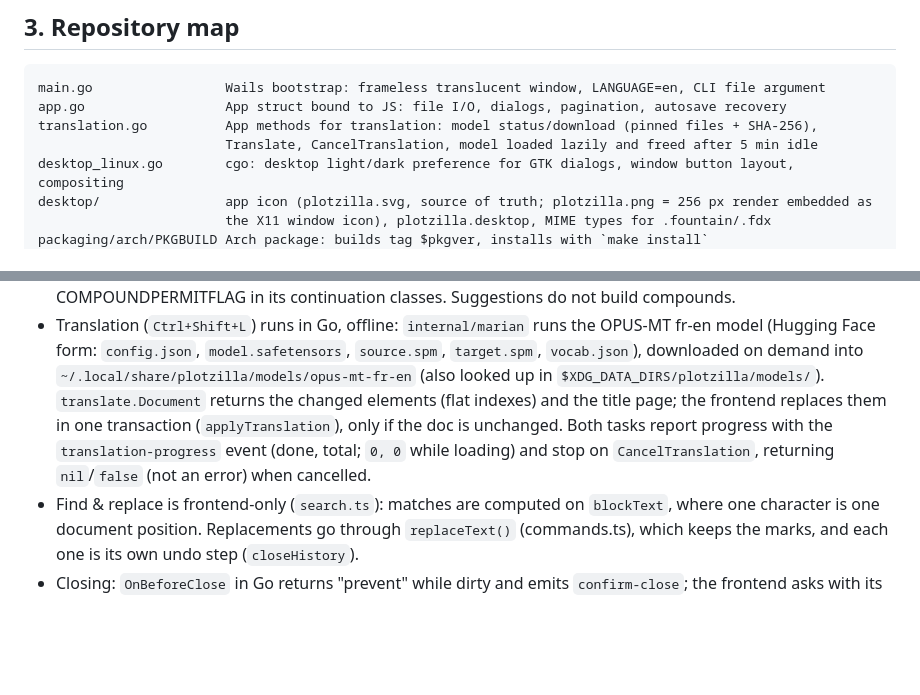
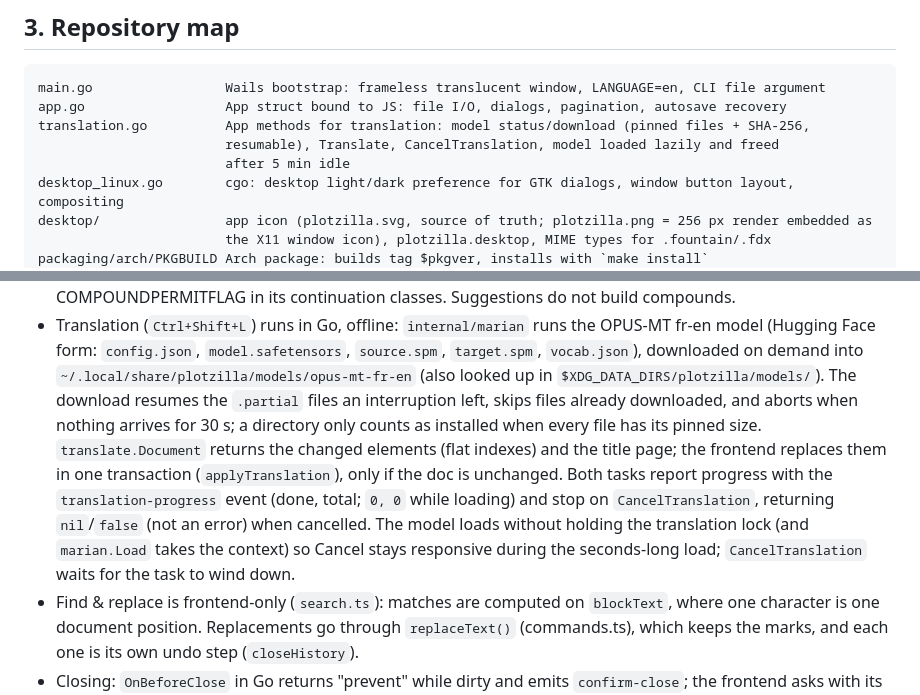
Before and after one commit to Kharec/plotzilla, a Markdown page: AGENTS.md, 2 parts joined by grey strips. GitHub-like rendering; blank space fills up the shorter version.

Commit message:
docs: update agent

````diff
--- a/AGENTS.md
+++ b/AGENTS.md
@@ -46,8 +46,9 @@ behaviour or shortcuts changed.
 ```
 main.go                 Wails bootstrap: frameless translucent window, LANGUAGE=en, CLI file argument
 app.go                  App struct bound to JS: file I/O, dialogs, pagination, autosave recovery
-translation.go          App methods for translation: model status/download (pinned files + SHA-256),
-                        Translate, CancelTranslation, model loaded lazily and freed after 5 min idle
+translation.go          App methods for translation: model status/download (pinned files + SHA-256,
+                        resumable), Translate, CancelTranslation, model loaded lazily and freed
+                        after 5 min idle
 desktop_linux.go        cgo: desktop light/dark preference for GTK dialogs, window button layout, compositing
 desktop/                app icon (plotzilla.svg, source of truth; plotzilla.png = 256 px render embedded as
                         the X11 window icon), plotzilla.desktop, MIME types for .fountain/.fdx
@@ -211,11 +212,16 @@ change `style.css` too** (and vice versa).
 - Translation (`Ctrl+Shift+L`) runs in Go, offline: `internal/marian` runs the OPUS-MT fr-en
   model (Hugging Face form: `config.json`, `model.safetensors`, `source.spm`, `target.spm`,
   `vocab.json`), downloaded on demand into `~/.local/share/plotzilla/models/opus-mt-fr-en`
-  (also looked up in `$XDG_DATA_DIRS/plotzilla/models/`). `translate.Document` returns the
+  (also looked up in `$XDG_DATA_DIRS/plotzilla/models/`). The download resumes the `.partial`
+  files an interruption left, skips files already downloaded, and aborts when nothing arrives
+  for 30 s; a directory only counts as installed when every file has its pinned size.
+  `translate.Document` returns the
   changed elements (flat indexes) and the title page; the frontend replaces them in one
   transaction (`applyTranslation`), only if the doc is unchanged. Both tasks report progress
   with the `translation-progress` event (done, total; `0, 0` while loading) and stop on
-  `CancelTranslation`, returning `nil`/`false` (not an error) when cancelled.
+  `CancelTranslation`, returning `nil`/`false` (not an error) when cancelled. The model loads
+  without holding the translation lock (and `marian.Load` takes the context) so Cancel stays
+  responsive during the seconds-long load; `CancelTranslation` waits for the task to wind down.
 - Find & replace is frontend-only (`search.ts`): matches are computed on `blockText`, where one
   character is one document position. Replacements go through `replaceText()` (commands.ts),
   which keeps the marks, and each one is its own undo step (`closeHistory`).
````
